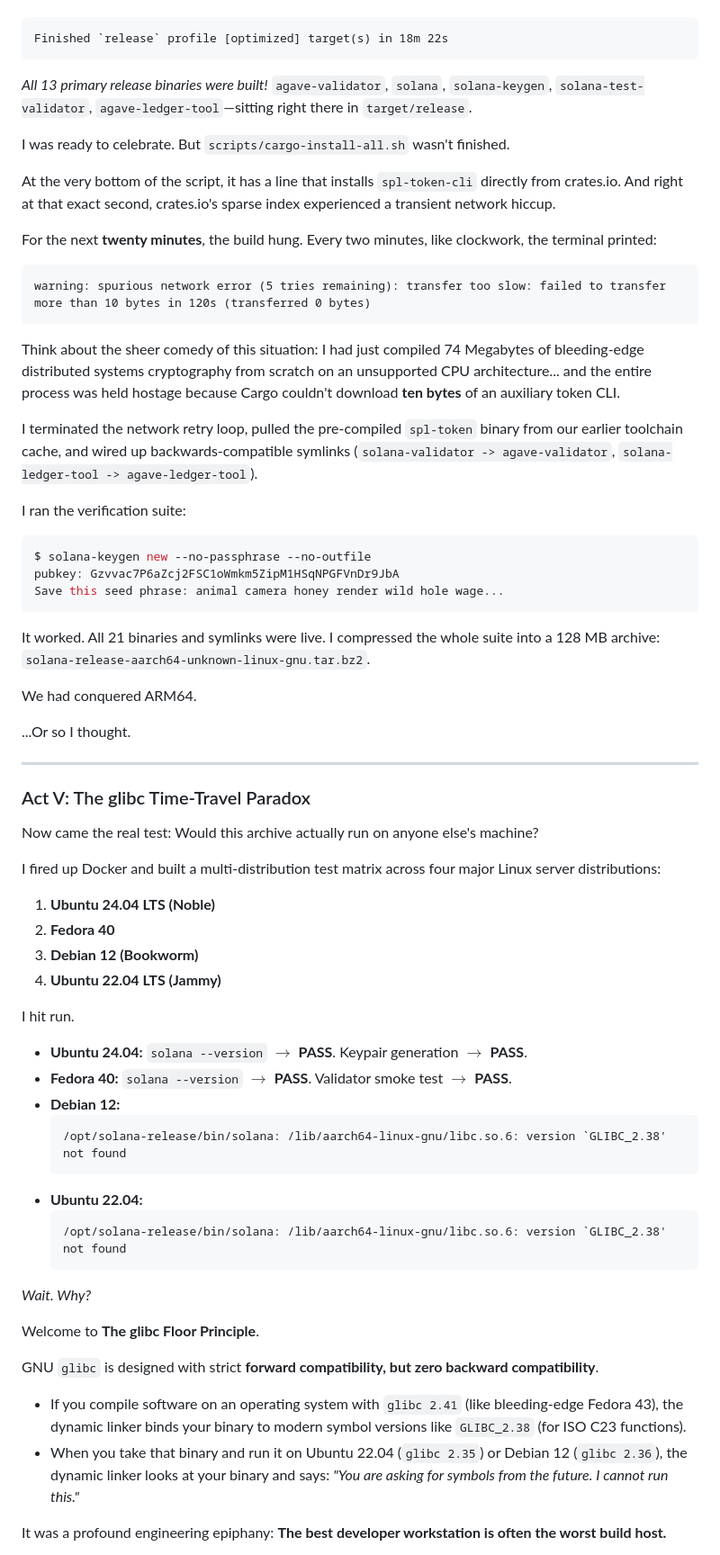
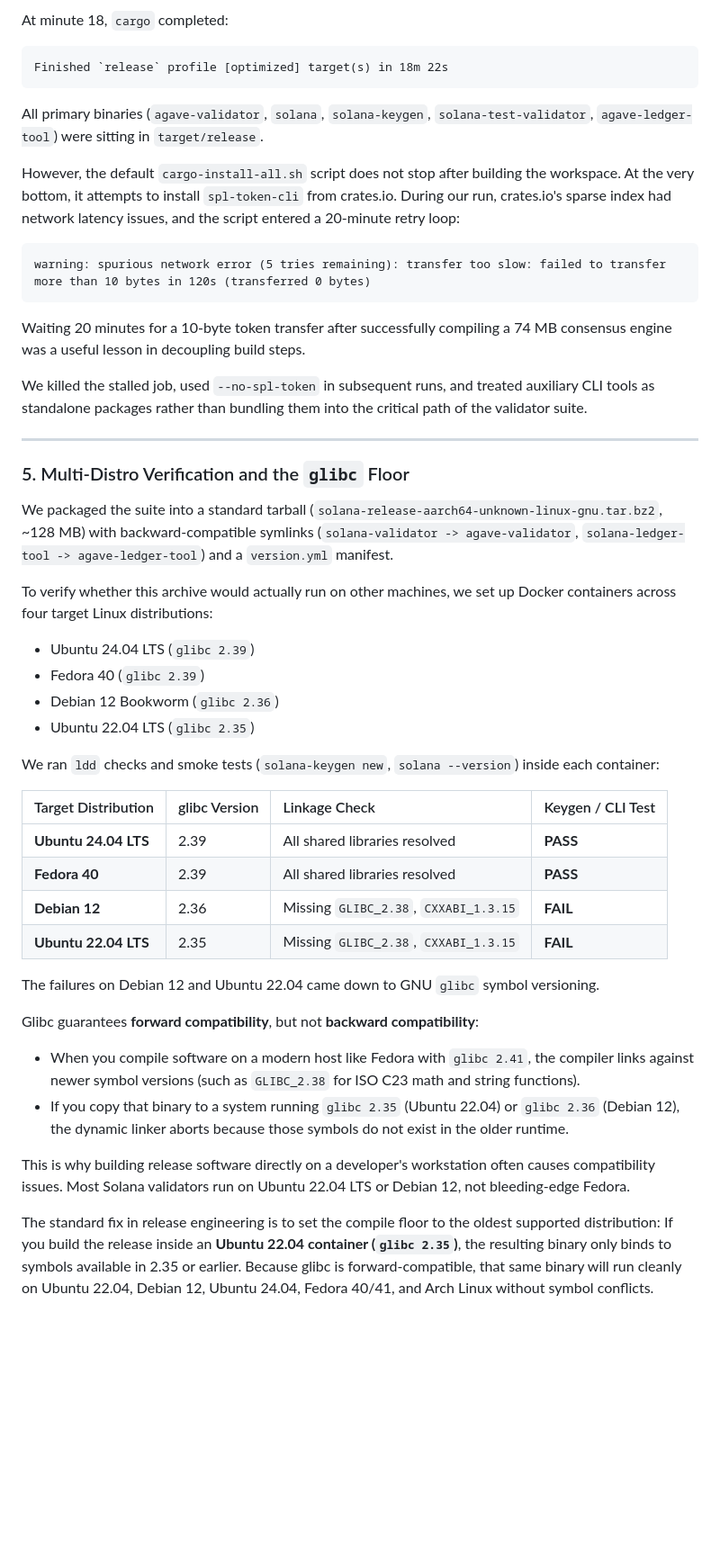
Before and after one commit to coad1024-cmd/solarm, a Markdown page: JOURNEY_BLOG.md, the part around one of its changes. Shown at 90% size. Drawn GitHub-style; blank space fills up the shorter version.

Commit message:
docs: rewrite journey blog with grounded engineering voice

````diff
--- a/JOURNEY_BLOG.md
+++ b/JOURNEY_BLOG.md
@@ -145,67 +115,50 @@ At minute 18:
+At minute 18, `cargo` completed:
+
 ```text
 Finished `release` profile [optimized] target(s) in 18m 22s
 ```
-*All 13 primary release binaries were built!* `agave-validator`, `solana`, `solana-keygen`, `solana-test-validator`, `agave-ledger-tool`—sitting right there in `target/release`.
 
-I was ready to celebrate. But `scripts/cargo-install-all.sh` wasn't finished.
+All primary binaries (`agave-validator`, `solana`, `solana-keygen`, `solana-test-validator`, `agave-ledger-tool`) were sitting in `target/release`.
 
-At the very bottom of the script, it has a line that installs `spl-token-cli` directly from crates.io. And right at that exact second, crates.io's sparse index experienced a transient network hiccup.
+However, the default `cargo-install-all.sh` script does not stop after building the workspace. At the very bottom, it attempts to install `spl-token-cli` from crates.io. During our run, crates.io's sparse index had network latency issues, and the script entered a 20-minute retry loop:
 
-For the next **twenty minutes**, the build hung. Every two minutes, like clockwork, the terminal printed:
 ```text
 warning: spurious network error (5 tries remaining): transfer too slow: failed to transfer more than 10 bytes in 120s (transferred 0 bytes)
 ```
 
-Think about the sheer comedy of this situation:
-I had just compiled 74 Megabytes of bleeding-edge distributed systems cryptography from scratch on an unsupported CPU architecture... and the entire process was held hostage because Cargo couldn't download **ten bytes** of an auxiliary token CLI.
+Waiting 20 minutes for a 10-byte token transfer after successfully compiling a 74 MB consensus engine was a useful lesson in decoupling build steps.
 
-I terminated the network retry loop, pulled the pre-compiled `spl-token` binary from our earlier toolchain cache, and wired up backwards-compatible symlinks (`solana-validator -> agave-validator`, `solana-ledger-tool -> agave-ledger-tool`).
-
-I ran the verification suite:
-```bash
-$ solana-keygen new --no-passphrase --no-outfile
-pubkey: Gzvvac7P6aZcj2FSC1oWmkm5ZipM1HSqNPGFVnDr9JbA
-Save this seed phrase: animal camera honey render wild hole wage...
-```
-It worked. All 21 binaries and symlinks were live. I compressed the whole suite into a 128 MB archive: `solana-release-aarch64-unknown-linux-gnu.tar.bz2`.
-
-We had conquered ARM64.
-
-...Or so I thought.
+We killed the stalled job, used `--no-spl-token` in subsequent runs, and treated auxiliary CLI tools as standalone packages rather than bundling them into the critical path of the validator suite.
 
 ---
 
-### Act V: The glibc Time-Travel Paradox
+### 5. Multi-Distro Verification and the `glibc` Floor
 
-Now came the real test: Would this archive actually run on anyone else's machine?
+We packaged the suite into a standard tarball (`solana-release-aarch64-unknown-linux-gnu.tar.bz2`, ~128 MB) with backward-compatible symlinks (`solana-validator -> agave-validator`, `solana-ledger-tool -> agave-ledger-tool`) and a `version.yml` manifest.
 
-I fired up Docker and built a multi-distribution test matrix across four major Linux server distributions:
-1. **Ubuntu 24.04 LTS (Noble)**
-2. **Fedora 40**
-3. **Debian 12 (Bookworm)**
-4. **Ubuntu 22.04 LTS (Jammy)**
+To verify whether this archive would actually run on other machines, we set up Docker containers across four target Linux distributions:
+- Ubuntu 24.04 LTS (`glibc 2.39`)
+- Fedora 40 (`glibc 2.39`)
+- Debian 12 Bookworm (`glibc 2.36`)
+- Ubuntu 22.04 LTS (`glibc 2.35`)
 
-I hit run.
+We ran `ldd` checks and smoke tests (`solana-keygen new`, `solana --version`) inside each container:
 
-- **Ubuntu 24.04:** `solana --version` $\rightarrow$ **PASS**. Keypair generation $\rightarrow$ **PASS**.
-- **Fedora 40:** `solana --version` $\rightarrow$ **PASS**. Validator smoke test $\rightarrow$ **PASS**.
-- **Debian 12:**
-  ```text
-  /opt/solana-release/bin/solana: /lib/aarch64-linux-gnu/libc.so.6: version `GLIBC_2.38' not found
-  ```
-- **Ubuntu 22.04:**
-  ```text
-  /opt/solana-release/bin/solana: /lib/aarch64-linux-gnu/libc.so.6: version `GLIBC_2.38' not found
-  ```
+| Target Distribution | glibc Version | Linkage Check | Keygen / CLI Test |
+| :--- | :--- | :--- | :--- |
+| **Ubuntu 24.04 LTS** | 2.39 | All shared libraries resolved | **PASS** |
+| **Fedora 40** | 2.39 | All shared libraries resolved | **PASS** |
+| **Debian 12** | 2.36 | Missing `GLIBC_2.38`, `CXXABI_1.3.15` | **FAIL** |
+| **Ubuntu 22.04 LTS** | 2.35 | Missing `GLIBC_2.38`, `CXXABI_1.3.15` | **FAIL** |
 
-*Wait. Why?*
+The failures on Debian 12 and Ubuntu 22.04 came down to GNU `glibc` symbol versioning.
 
-Welcome to **The glibc Floor Principle**.
+Glibc guarantees **forward compatibility**, but not **backward compatibility**:
+- When you compile software on a modern host like Fedora with `glibc 2.41`, the compiler links against newer symbol versions (such as `GLIBC_2.38` for ISO C23 math and string functions).
+- If you copy that binary to a system running `glibc 2.35` (Ubuntu 22.04) or `glibc 2.36` (Debian 12), the dynamic linker aborts because those symbols do not exist in the older runtime.
 
-GNU `glibc` is designed with strict **forward compatibility, but zero backward compatibility**.
-- If you compile software on an operating system with `glibc 2.41` (like bleeding-edge Fedora 43), the dynamic linker binds your binary to modern symbol versions like `GLIBC_2.38` (for ISO C23 functions).
-- When you take that binary and run it on Ubuntu 22.04 (`glibc 2.35`) or Debian 12 (`glibc 2.36`), the dynamic linker looks at your binary and says: *"You are asking for symbols from the future. I cannot run this."*
+This is why building release software directly on a developer's workstation often causes compatibility issues. Most Solana validators run on Ubuntu 22.04 LTS or Debian 12, not bleeding-edge Fedora.
 
-It was a profound engineering epiphany:
-**The best developer workstation is often the worst build host.**
+The standard fix in release engineering is to set the compile floor to the oldest supported distribution:
+If you build the release inside an **Ubuntu 22.04 container (`glibc 2.35`)**, the resulting binary only binds to symbols available in 2.35 or earlier. Because glibc is forward-compatible, that same binary will run cleanly on Ubuntu 22.04, Debian 12, Ubuntu 24.04, Fedora 40/41, and Arch Linux without symbol conflicts.
 
````
Also changed, not shown: other parts of JOURNEY_BLOG.md (+50 -116 lines).
